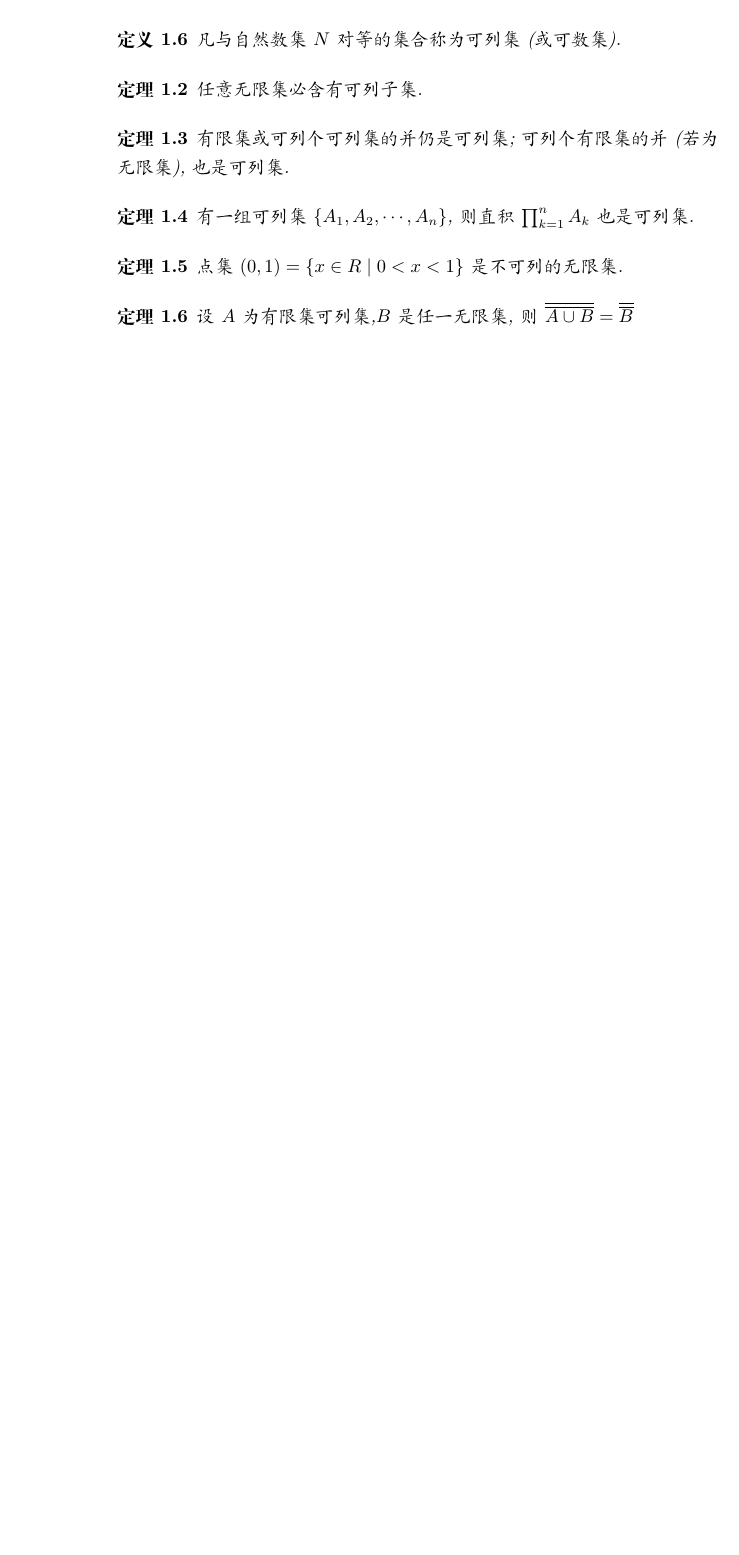
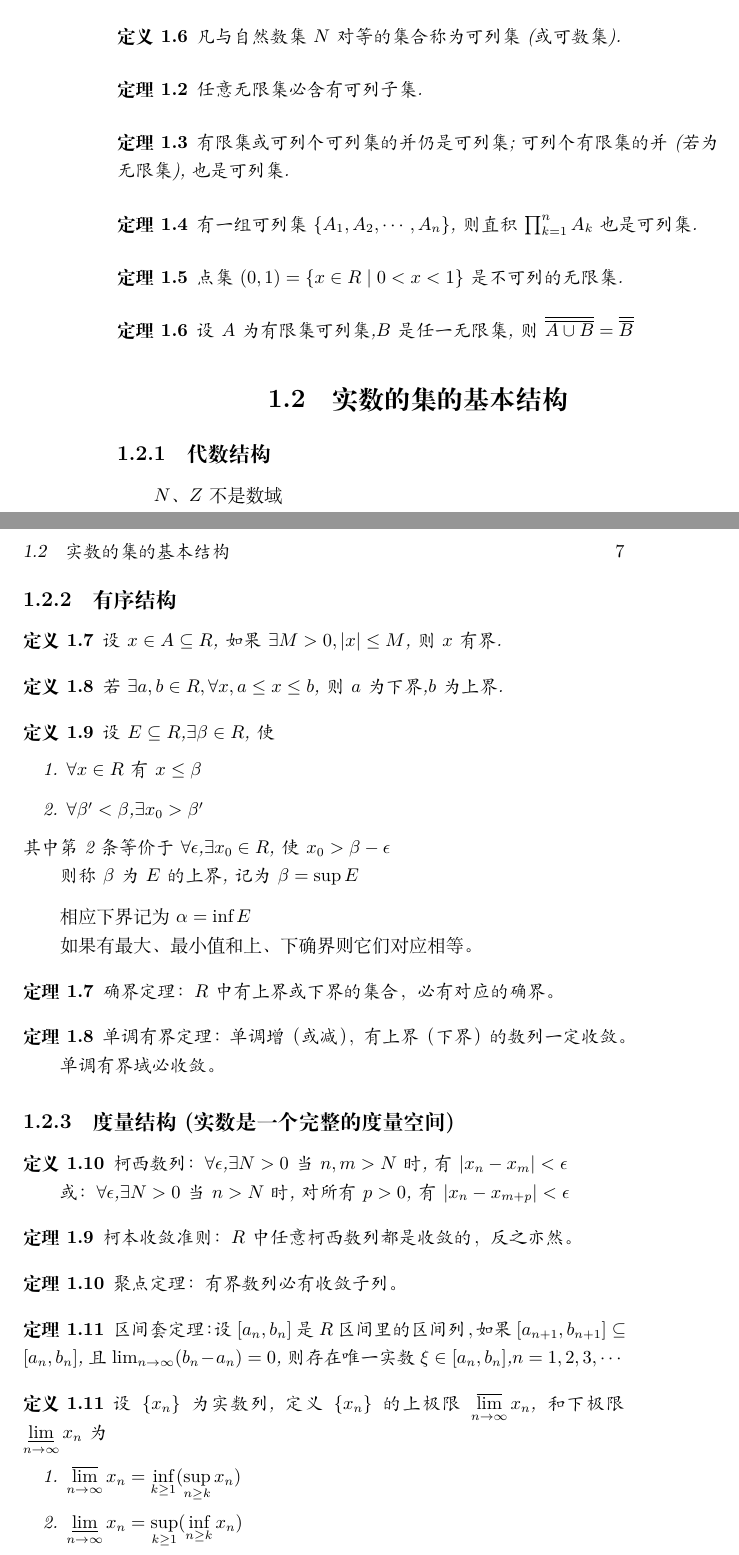
Before and after one commit to rxy0424/rxy-notes, a LaTeX book (functional_analysis/functional_analysis.tex): part of page 6 of 6 before the commit and two parts of pages 6 and 7 of 7 after it, the two joined at a grey line, cut so that both start at the same text, the shorter picture padded with empty space. Compiled offline with XeLaTeX.

Commit message:
learn more on functional_analysis

```diff
--- a/functional_analysis/functional_analysis.tex
+++ b/functional_analysis/functional_analysis.tex
@@ -1,6 +1,7 @@
 \documentclass[UTF8]{ctexbook}
 
 \usepackage{theorem}
+\usepackage{amsmath}
 \usepackage{amssymb}
 
 \newtheorem{definition}{定义}[chapter]
@@ -105,5 +106,74 @@
     设$A$为有限集可列集,$B$是任一无限集,则$\jhshi{A \cup B} = \jhshi B$
 \end{thm}
 
+\section{实数的集的基本结构}
+\subsection{代数结构}
+$N$、$Z$不是数域
+
+\subsection{有序结构}
+\begin{definition}
+    设$x \in A \subseteq R$,如果$\exists M > 0, |x| \leq M$,则$x$有界.
+\end{definition}
+
+\begin{definition}
+    若$\exists a, b \in R , \forall x, a \leq x \leq b$,则$a$为下界,$b$为上界.
+\end{definition}
+
+\begin{definition}
+    设$E \subseteq R$,$\exists \beta \in R$,使
+    \begin{enumerate}
+        \item $\forall x \in R$有$x \leq \beta$
+        \item $\forall  \beta' < \beta$,$\exists x_0 > \beta'$
+    \end{enumerate}
+    其中第2条等价于$\forall \epsilon$,$\exists x_0 \in R$,使$x_0 > \beta - \epsilon$
+
+    则称$\beta $为$E$的上界,记为$\beta = \sup E$
+\end{definition}
+
+相应下界记为$\alpha = \inf E$
+
+如果有最大、最小值和上、下确界则它们对应相等。
+
+\begin{thm}
+    确界定理：$R$中有上界或下界的集合，必有对应的确界。
+\end{thm}
+
+\begin{thm}
+    单调有界定理：单调增（或减），有上界（下界）的数列一定收敛。
+
+    单调有界域必收敛。
+\end{thm}
+
+\subsection{度量结构 (实数是一个完整的度量空间)}
+
+
+\begin{definition}
+    柯西数列：$\forall \epsilon$,$\exists N > 0 $当$n,m > N$时,有$|x_n - x_m| < \epsilon$
+
+    或：$\forall \epsilon$,$\exists N > 0 $当$n > N$时,对所有$p > 0$,有$|x_n - x_{m + p}| < \epsilon$
+\end{definition}
+
+\begin{thm}
+    柯本收敛准则：$R$中任意柯西数列都是收敛的，反之亦然。
+\end{thm}
+
+\begin{thm}
+    聚点定理：有界数列必有收敛子列。
+\end{thm}
+
+\begin{thm}
+    区间套定理：设$[ a_n, b_n ] $是$R$区间里的区间列，如果$[a_{n+1},b_{n+1}]
+    \subseteq [ a_n, b_n ]$,且$ \lim_{n \to \infty} (b_n - a_n) = 0$,则
+    存在唯一实数$\xi \in [a_n, b_n]$,$ n = 1, 2,3 ,\cdots$
+\end{thm}
+
+\begin{definition}
+    设$\{x_n\}$为实数列,定义$\{x_n\}$的上极限$\varlimsup\limits_{n \to \infty} x_n$,和下
+    极限$\varliminf\limits_{n \to \infty} x_n$为
+    \begin{enumerate}
+        \item $\varlimsup\limits_{n \to \infty} x_n = \inf\limits_{k \geq 1}( \sup\limits_{n \geq k} x_n) $
+        \item $\varliminf\limits_{n \to \infty} x_n = \sup\limits_{k \geq 1}( \inf\limits_{n \geq k} x_n) $
+    \end{enumerate}
+\end{definition}
 
 \end{document}
```
Also changed, not shown: functional_analysis/functional_analysis.tex (2 more changed lines).
